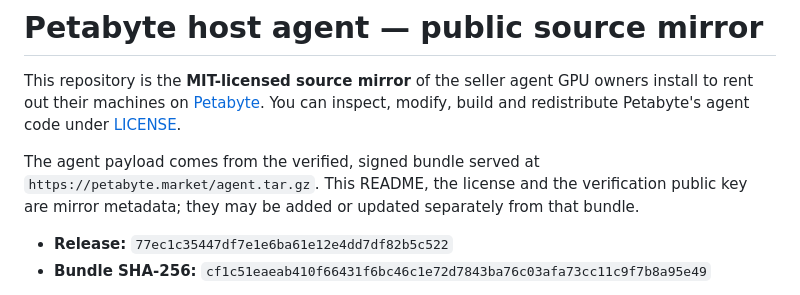
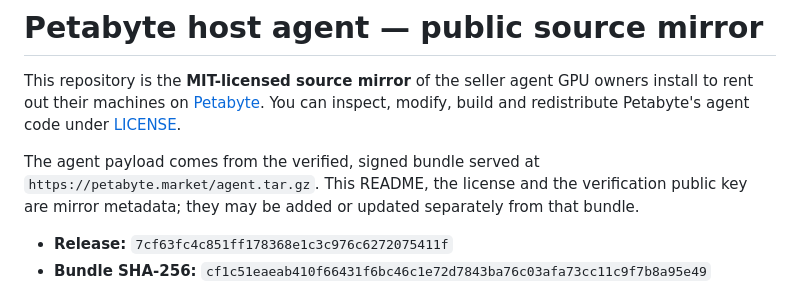
Before and after one commit to petabyte-cloud/petabyte-host-agent, a Markdown page: README.md, the part around the change. Drawn GitHub-style.

Commit message:
Release 7cf63fc4c851 — agent.tar.gz sha256 cf1c51eaeab410f66431f6bc46c1e72d7843ba76c03afa73cc11c9f7b8a95e49

```diff
--- a/README.md
+++ b/README.md
@@ -8,7 +8,7 @@ The agent payload comes from the verified, signed bundle served at
 `https://petabyte.market/agent.tar.gz`. This README, the license and the verification public
 key are mirror metadata; they may be added or updated separately from that bundle.
 
-- **Release:** `77ec1c35447df7e1e6ba61e12e4dd7df82b5c522`
+- **Release:** `7cf63fc4c851ff178368e1c3c976c6272075411f`
 - **Bundle SHA-256:** `cf1c51eaeab410f66431f6bc46c1e72d7843ba76c03afa73cc11c9f7b8a95e49`
 
 Hosts never install or update from this repository. The installer pins our release public key
```
